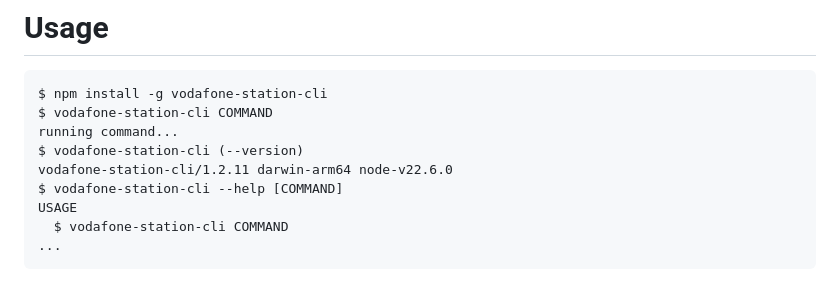
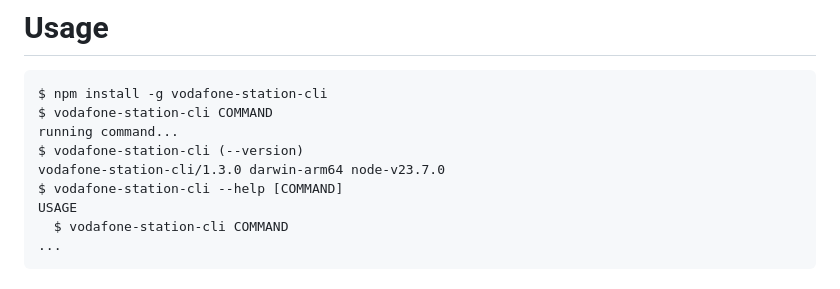
Before and after one commit to totev/vodafone-station-cli, a Markdown page: README.md, the part around one of its changes. Drawn GitHub-style.

Commit message:
chore: update README for version 1.3.0 - Reflect new version and command links, adjust command usage flags for consistency

```diff
--- a/README.md
+++ b/README.md
@@ -542,7 +542,7 @@ $ npm install -g vodafone-station-cli
 $ vodafone-station-cli COMMAND
 running command...
 $ vodafone-station-cli (--version)
-vodafone-station-cli/1.2.11 darwin-arm64 node-v22.6.0
+vodafone-station-cli/1.3.0 darwin-arm64 node-v23.7.0
 $ vodafone-station-cli --help [COMMAND]
 USAGE
   $ vodafone-station-cli COMMAND
```
Also changed, not shown: other parts of README.md (+18 -18 lines).
